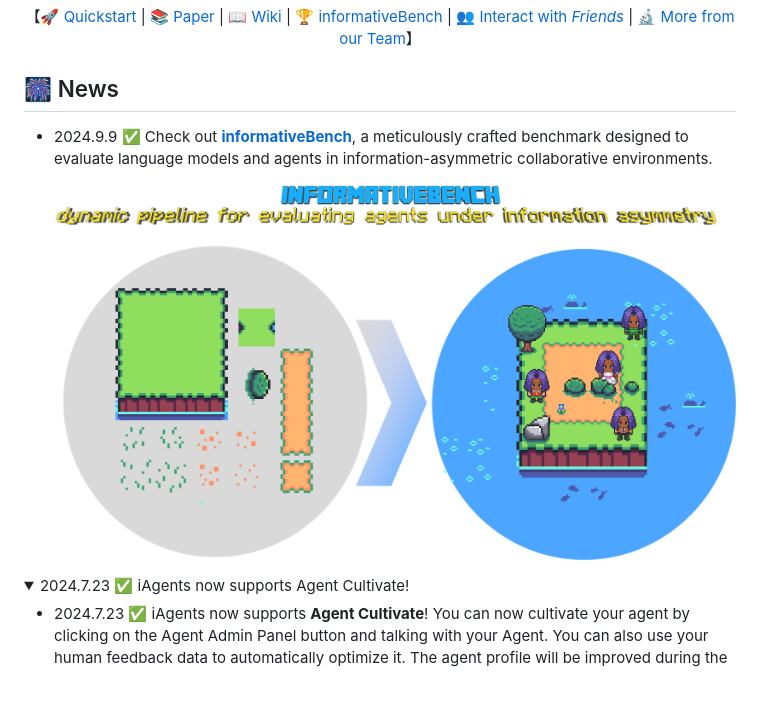
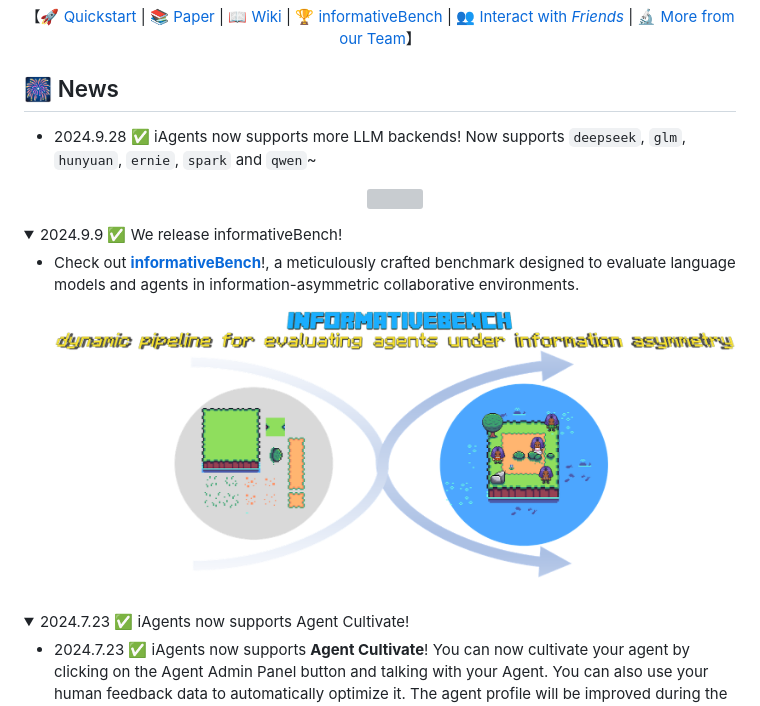
Before and after one commit to thinkwee/iAgents, a Markdown page: README.md, the part around the change printed below. Drawn GitHub-style; pictures changed too: data/informativebench.png; folded sections open; grey boxes are pictures that could not be loaded.

Commit message:
support deepseek & support OpenAILike for llamaindex
support qwen

support ernie

support huanyuan & glm

support spark

update readme

update config

```diff
--- a/README.md
+++ b/README.md
@@ -7,8 +7,15 @@
 </p>
 
 ## 🎆 News
+* 2024.9.28  ✅ iAgents now supports more LLM backends! Now supports `deepseek`, `glm`, `hunyuan`, `ernie`, `spark` and `qwen`~
+      <p align="center">
+         <img src='./static/more_backends.png' width=800>
+      </p>
 
-- 2024.9.9 ✅ Check out [**informativeBench**](./data/README.md), a meticulously crafted benchmark designed to evaluate language models and agents in information-asymmetric collaborative environments.
+<details>
+<summary> 2024.9.9 ✅ We release informativeBench!</summary>
+
+* Check out [**informativeBench**](./data/README.md)!, a meticulously crafted benchmark designed to evaluate language models and agents in information-asymmetric collaborative environments.
       <p align="center">
          <img src='./data/informativebench.png' width=800>
       </p>
```
Also changed, not shown: other parts of README.md (+1 -0 lines), 6 other files.
